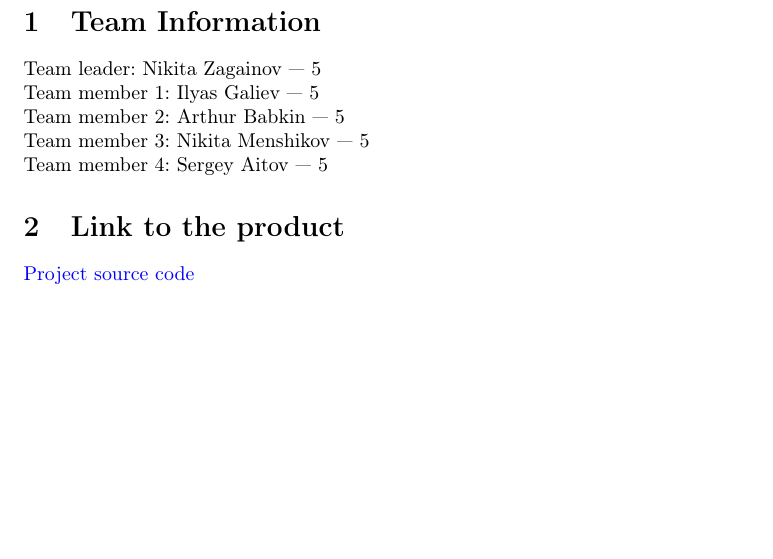
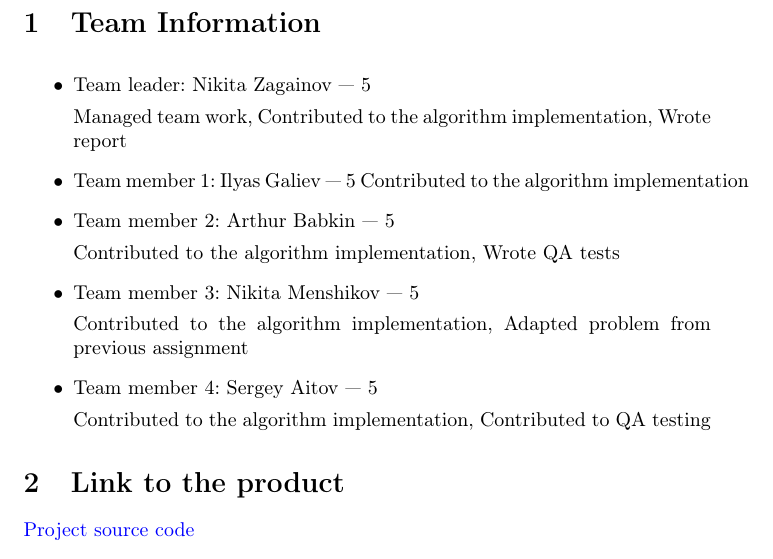
Before and after one commit to V1adych/interior-point, a LaTeX document (report/main.tex): part of page 1 of 6 before the commit and part of page 1 of 7 after it, cut so that both start at the same text, the shorter picture padded with empty space. Compiled offline with pdfLaTeX.

Commit message:
update report

```diff
--- a/report/main.tex
+++ b/report/main.tex
@@ -48,12 +48,25 @@
 
 \section{Team Information}
 \noindent
-Team leader: Nikita Zagainov --- 5 \\
-Team member 1: Ilyas Galiev --- 5 \\
-Team member 2: Arthur Babkin --- 5 \\
-Team member 3: Nikita Menshikov --- 5 \\
-Team member 4: Sergey Aitov --- 5
+\begin{itemize}
+    \item Team leader: Nikita Zagainov --- 5
 
+          Managed team work, Contributed to the algorithm implementation, Wrote report
+
+    \item Team member 1: Ilyas Galiev --- 5 Contributed to the algorithm implementation
+
+    \item Team member 2: Arthur Babkin --- 5
+
+          Contributed to the algorithm implementation, Wrote QA tests
+    \item Team member 3: Nikita Menshikov --- 5
+
+          Contributed to the algorithm implementation, Adapted problem from previous
+          assignment
+
+    \item Team member 4: Sergey Aitov --- 5
+
+          Contributed to the algorithm implementation, Contributed to QA testing
+\end{itemize}
 \section{Link to the product}
 \href{https://github.com/V1adych/interior-point}{Project source code}
 
```
Also changed, not shown: report/main.pdf.
